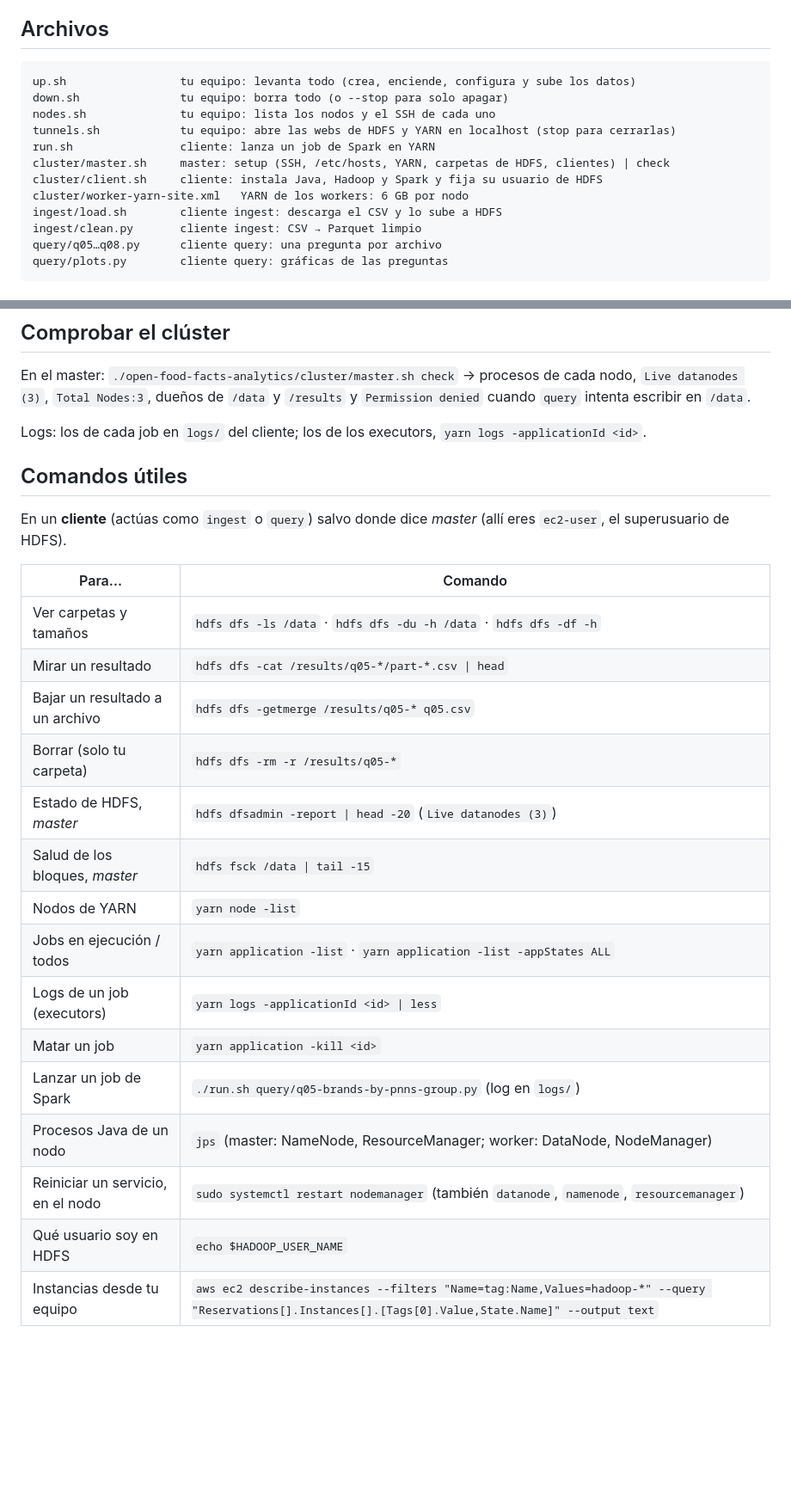
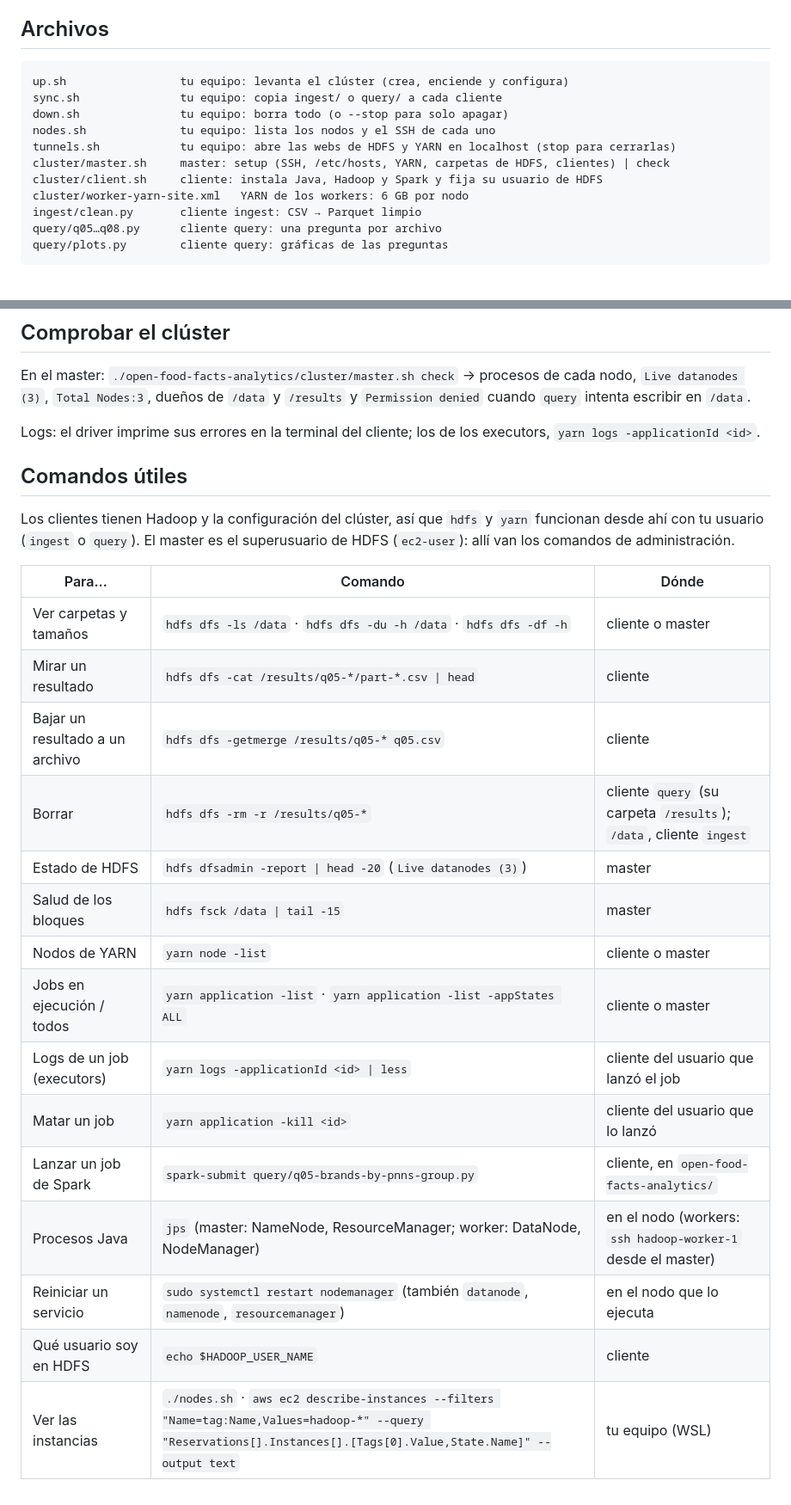
Before and after one commit to JorgeAVargasC/open-food-facts-analytics, a Markdown page: README.md, 2 parts joined by grey strips. Shown at 86% size. Rendered like a GitHub page; blank space fills up the shorter version.

````diff
--- a/README.md
+++ b/README.md
@@ -24,15 +24,14 @@ Preguntas analíticas con Spark sobre el CSV de Open Food Facts (≈ 4,9 M produ
 ## Archivos
 
 ```
-up.sh                 tu equipo: levanta todo (crea, enciende, configura y sube los datos)
+up.sh                 tu equipo: levanta el clúster (crea, enciende y configura)
+sync.sh               tu equipo: copia ingest/ o query/ a cada cliente
 down.sh               tu equipo: borra todo (o --stop para solo apagar)
 nodes.sh              tu equipo: lista los nodos y el SSH de cada uno
 tunnels.sh            tu equipo: abre las webs de HDFS y YARN en localhost (stop para cerrarlas)
-run.sh                cliente: lanza un job de Spark en YARN
 cluster/master.sh     master: setup (SSH, /etc/hosts, YARN, carpetas de HDFS, clientes) | check
 cluster/client.sh     cliente: instala Java, Hadoop y Spark y fija su usuario de HDFS
 cluster/worker-yarn-site.xml   YARN de los workers: 6 GB por nodo
-ingest/load.sh        cliente ingest: descarga el CSV y lo sube a HDFS
 ingest/clean.py       cliente ingest: CSV → Parquet limpio
 query/q05…q08.py      cliente query: una pregunta por archivo
 query/plots.py        cliente query: gráficas de las preguntas
@@ -122,26 +159,26 @@ hdfs dfs -get -f /results ./results && python3 query/plots.py   # PNG en figures
 
 En el master: `./open-food-facts-analytics/cluster/master.sh check` → procesos de cada nodo, `Live datanodes (3)`, `Total Nodes:3`, dueños de `/data` y `/results` y `Permission denied` cuando `query` intenta escribir en `/data`.
 
-Logs: los de cada job en `logs/` del cliente; los de los executors, `yarn logs -applicationId <id>`.
+Logs: el driver imprime sus errores en la terminal del cliente; los de los executors, `yarn logs -applicationId <id>`.
 
 ## Comandos útiles
 
-En un **cliente** (actúas como `ingest` o `query`) salvo donde dice *master* (allí eres `ec2-user`, el superusuario de HDFS).
+Los clientes tienen Hadoop y la configuración del clúster, así que `hdfs` y `yarn` funcionan desde ahí con tu usuario (`ingest` o `query`). El master es el superusuario de HDFS (`ec2-user`): allí van los comandos de administración.
 
-| Para… | Comando |
-|---|---|
-| Ver carpetas y tamaños | `hdfs dfs -ls /data` · `hdfs dfs -du -h /data` · `hdfs dfs -df -h` |
-| Mirar un resultado | `hdfs dfs -cat /results/q05-*/part-*.csv \| head` |
-| Bajar un resultado a un archivo | `hdfs dfs -getmerge /results/q05-* q05.csv` |
-| Borrar (solo tu carpeta) | `hdfs dfs -rm -r /results/q05-*` |
-| Estado de HDFS, *master* | `hdfs dfsadmin -report \| head -20` (`Live datanodes (3)`) |
-| Salud de los bloques, *master* | `hdfs fsck /data \| tail -15` |
-| Nodos de YARN | `yarn node -list` |
-| Jobs en ejecución / todos | `yarn application -list` · `yarn application -list -appStates ALL` |
-| Logs de un job (executors) | `yarn logs -applicationId <id> \| less` |
-| Matar un job | `yarn application -kill <id>` |
-| Lanzar un job de Spark | `./run.sh query/q05-brands-by-pnns-group.py` (log en `logs/`) |
-| Procesos Java de un nodo | `jps` (master: NameNode, ResourceManager; worker: DataNode, NodeManager) |
-| Reiniciar un servicio, en el nodo | `sudo systemctl restart nodemanager` (también `datanode`, `namenode`, `resourcemanager`) |
-| Qué usuario soy en HDFS | `echo $HADOOP_USER_NAME` |
-| Instancias desde tu equipo | `aws ec2 describe-instances --filters "Name=tag:Name,Values=hadoop-*" --query "Reservations[].Instances[].[Tags[0].Value,State.Name]" --output text` |
+| Para… | Comando | Dónde |
+|---|---|---|
+| Ver carpetas y tamaños | `hdfs dfs -ls /data` · `hdfs dfs -du -h /data` · `hdfs dfs -df -h` | cliente o master |
+| Mirar un resultado | `hdfs dfs -cat /results/q05-*/part-*.csv \| head` | cliente |
+| Bajar un resultado a un archivo | `hdfs dfs -getmerge /results/q05-* q05.csv` | cliente |
+| Borrar | `hdfs dfs -rm -r /results/q05-*` | cliente `query` (su carpeta `/results`); `/data`, cliente `ingest` |
+| Estado de HDFS | `hdfs dfsadmin -report \| head -20` (`Live datanodes (3)`) | master |
+| Salud de los bloques | `hdfs fsck /data \| tail -15` | master |
+| Nodos de YARN | `yarn node -list` | cliente o master |
+| Jobs en ejecución / todos | `yarn application -list` · `yarn application -list -appStates ALL` | cliente o master |
+| Logs de un job (executors) | `yarn logs -applicationId <id> \| less` | cliente del usuario que lanzó el job |
+| Matar un job | `yarn application -kill <id>` | cliente del usuario que lo lanzó |
+| Lanzar un job de Spark | `spark-submit query/q05-brands-by-pnns-group.py` | cliente, en `open-food-facts-analytics/` |
+| Procesos Java | `jps` (master: NameNode, ResourceManager; worker: DataNode, NodeManager) | en el nodo (workers: `ssh hadoop-worker-1` desde el master) |
+| Reiniciar un servicio | `sudo systemctl restart nodemanager` (también `datanode`, `namenode`, `resourcemanager`) | en el nodo que lo ejecuta |
+| Qué usuario soy en HDFS | `echo $HADOOP_USER_NAME` | cliente |
+| Ver las instancias | `./nodes.sh` · `aws ec2 describe-instances --filters "Name=tag:Name,Values=hadoop-*" --query "Reservations[].Instances[].[Tags[0].Value,State.Name]" --output text` | tu equipo (WSL) |
````
Also changed, not shown: other parts of README.md (+46 -8 lines), docs/assets/ec2-six-instances-running.png (added), docs/assets/hdfs-web-data-raw.png (added), 8 other files.
